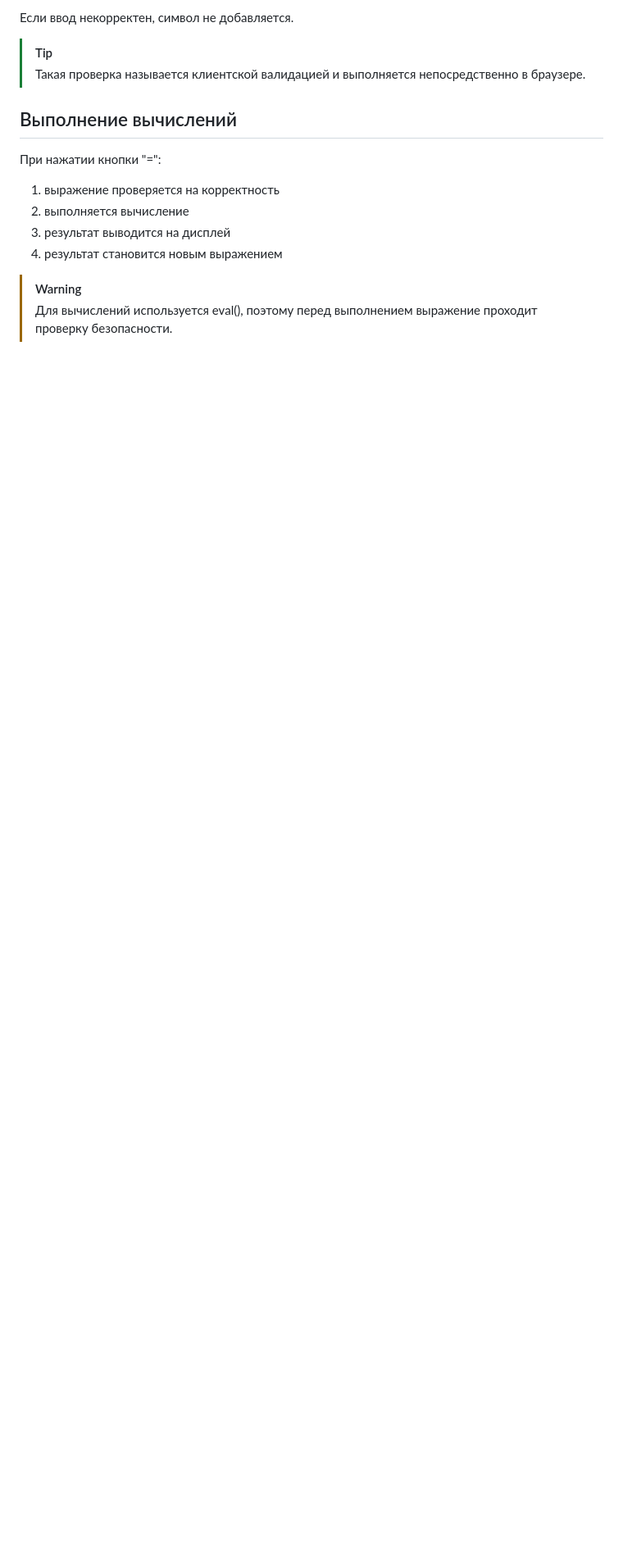
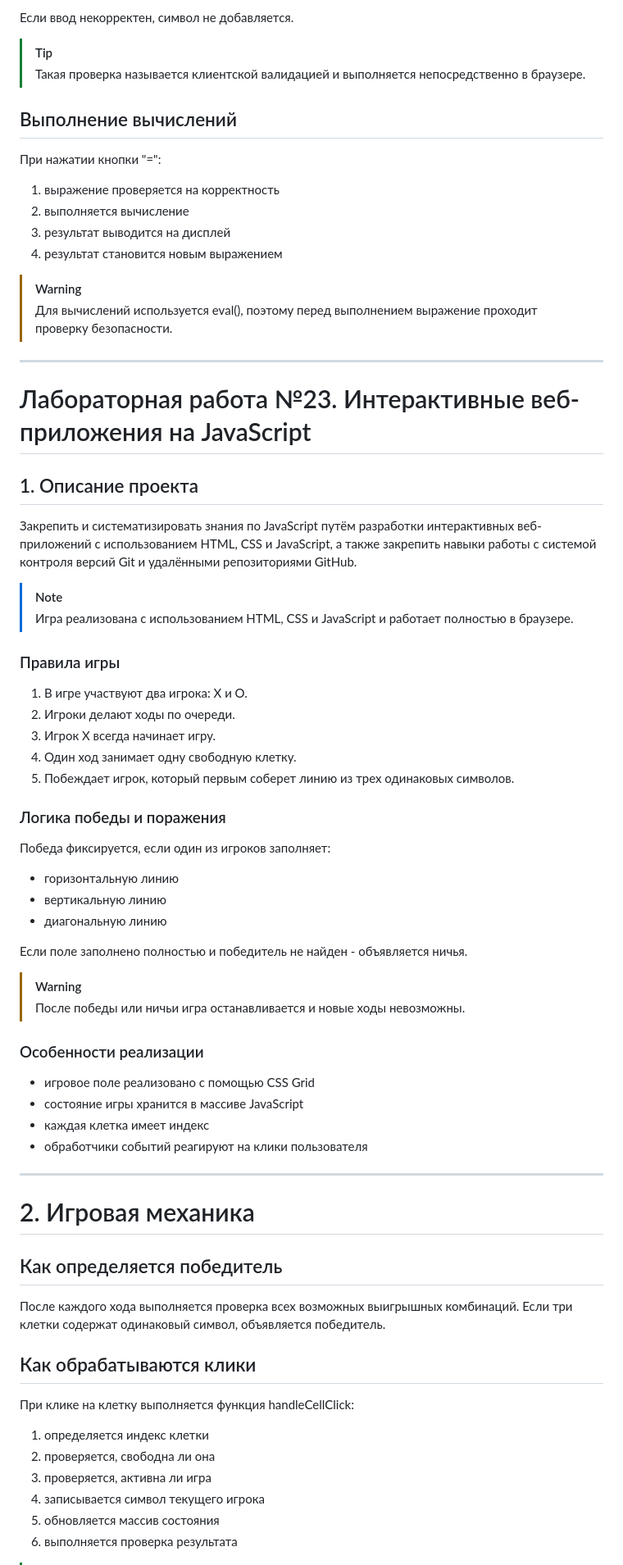
Before and after one commit to RudySource/Lab22-23_JSInteractive, a Markdown page: README.md, the part around one of its changes. Shown at 82% size. GitHub-like rendering; blank space fills up the shorter version.

```diff
--- a/README.md
+++ b/README.md
@@ -209,3 +209,69 @@ showError()
 
 > [!WARNING]
 > Для вычислений используется eval(), поэтому перед выполнением выражение проходит проверку безопасности.
+
+---
+
+# Лабораторная работа №23. Интерактивные веб-приложения на JavaScript
+
+## 1. Описание проекта
+
+Закрепить и систематизировать знания по
+JavaScript путём разработки интерактивных веб-приложений с использованием HTML,
+CSS и JavaScript, а также закрепить навыки работы с системой контроля версий Git и
+удалёнными репозиториями GitHub.
+
+> [!NOTE]
+> Игра реализована с использованием HTML, CSS и JavaScript и работает полностью в браузере.
+
+### Правила игры
+
+1.  В игре участвуют два игрока: X и O.
+2.  Игроки делают ходы по очереди.
+3.  Игрок X всегда начинает игру.
+4.  Один ход занимает одну свободную клетку.
+5.  Побеждает игрок, который первым соберет линию из трех одинаковых
+    символов.
+
+### Логика победы и поражения
+
+Победа фиксируется, если один из игроков заполняет:
+
+- горизонтальную линию
+- вертикальную линию
+- диагональную линию
+
+Если поле заполнено полностью и победитель не найден - объявляется
+ничья.
+
+> [!WARNING]
+> После победы или ничьи игра останавливается и новые ходы невозможны.
+
+### Особенности реализации
+
+- игровое поле реализовано с помощью CSS Grid
+- состояние игры хранится в массиве JavaScript
+- каждая клетка имеет индекс
+- обработчики событий реагируют на клики пользователя
+
+---
+
+# 2. Игровая механика
+
+## Как определяется победитель
+
+После каждого хода выполняется проверка всех возможных выигрышных
+комбинаций. Если три клетки содержат одинаковый символ, объявляется
+победитель.
+
+## Как обрабатываются клики
+
+При клике на клетку выполняется функция handleCellClick:
+
+1.  определяется индекс клетки
+2.  проверяется, свободна ли она
+3.  проверяется, активна ли игра
+4.  записывается символ текущего игрока
+5.  обновляется массив состояния
+6.  выполняется проверка результата
+
```
Also changed, not shown: other parts of README.md (+83 -0 lines).
